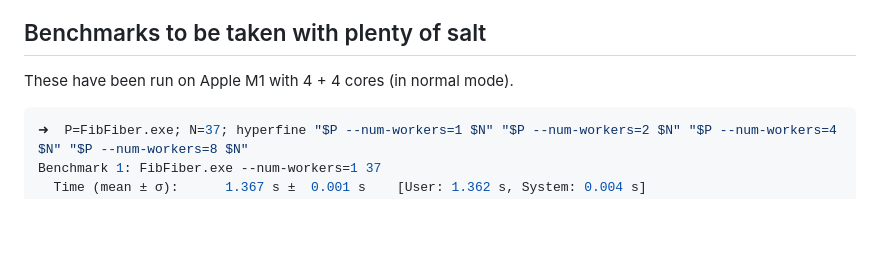
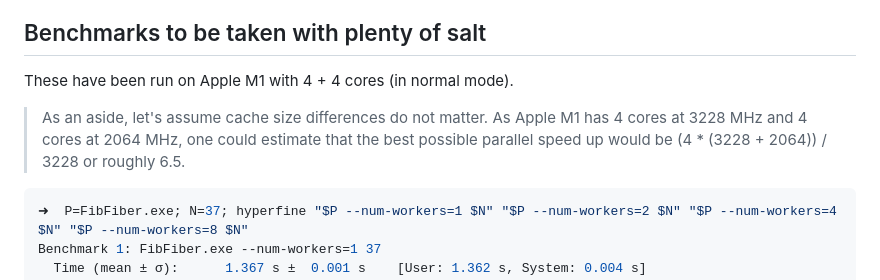
Before and after one commit to polytypic/par-ml, a Markdown page: README.md, the part around the change. Rendered like a GitHub page; blank space fills up the shorter version.

Commit message:
Aside on best possible parallel speed up

````diff
--- a/README.md
+++ b/README.md
@@ -46,6 +46,11 @@ TODO:
 ## Benchmarks to be taken with plenty of salt
 
 These have been run on Apple M1 with 4 + 4 cores (in normal mode).
+
+> As an aside, let's assume cache size differences do not matter. As Apple M1
+> has 4 cores at 3228 MHz and 4 cores at 2064 MHz, one could estimate that the
+> best possible parallel speed up would be (4 \* (3228 + 2064)) / 3228 or
+> roughly 6.5.
 
 ```sh
 ➜  P=FibFiber.exe; N=37; hyperfine "$P --num-workers=1 $N" "$P --num-workers=2 $N" "$P --num-workers=4 $N" "$P --num-workers=8 $N"
````
